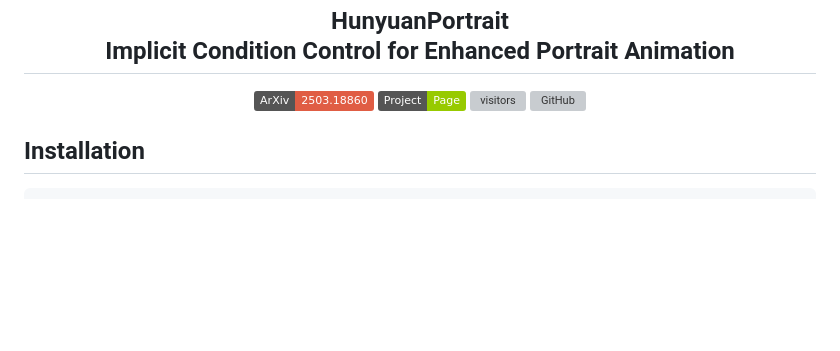
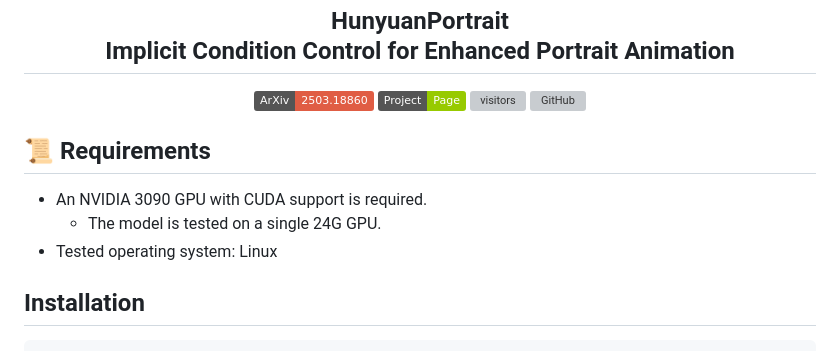
Before and after one commit to kkakkkka/HunyuanPortrait, a Markdown page: README.md, the part around the change. Drawn GitHub-style; badges without logos; blank space fills up the shorter version; grey boxes are pictures that could not be loaded.

```diff
--- a/README.md
+++ b/README.md
@@ -4,6 +4,11 @@
 <a href='https://arxiv.org/abs/2503.18860'><img src='https://img.shields.io/badge/ArXiv-2503.18860-red'></a>
 <a href='https://kkakkkka.github.io/HunyuanPortrait/'><img src='https://img.shields.io/badge/Project-Page-Green'></a>  ![visitors](https://visitor-badge.laobi.icu/badge?page_id=kkakkkka.HunyuanPortrait&left_color=green&right_color=red)  [![GitHub](https://img.shields.io/github/stars/kkakkkka/HunyuanPortrait?style=social)](https://github.com/kkakkkka/HunyuanPortrait)
 </div>
+
+## 📜 Requirements
+* An NVIDIA 3090 GPU with CUDA support is required.
+  * The model is tested on a single 24G GPU.
+* Tested operating system: Linux
 
 ## Installation
 
```
